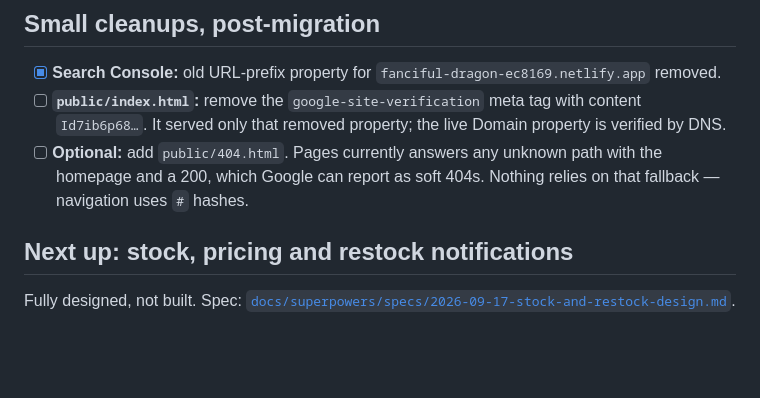
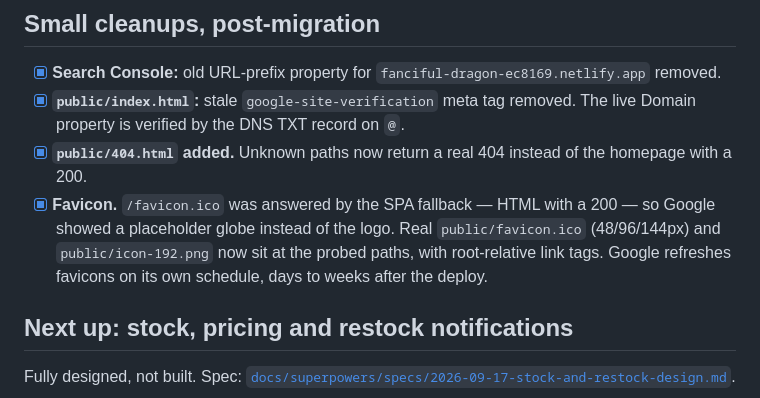
Before and after one commit to mchehab04/Dinas-Studio, a Markdown page: docs/REMAINING-WORK.md, the part around the change. Drawn GitHub-style; blank space fills up the shorter version.

Commit message:
Mark the post-migration cleanups done
Co-Authored-By: Claude Opus 5 <noreply@anthropic.com>

```diff
--- a/docs/REMAINING-WORK.md
+++ b/docs/REMAINING-WORK.md
@@ -27,8 +27,9 @@ Full migration record: [`CLOUDFLARE-MIGRATION.md`](CLOUDFLARE-MIGRATION.md).
 ## Small cleanups, post-migration
 
 - [x] **Search Console:** old URL-prefix property for `fanciful-dragon-ec8169.netlify.app` removed.
-- [ ] **`public/index.html`:** remove the `google-site-verification` meta tag with content `Id7ib6p68…`. It served only that removed property; the live Domain property is verified by DNS.
-- [ ] **Optional:** add `public/404.html`. Pages currently answers any unknown path with the homepage and a 200, which Google can report as soft 404s. Nothing relies on that fallback — navigation uses `#` hashes.
+- [x] **`public/index.html`:** stale `google-site-verification` meta tag removed. The live Domain property is verified by the DNS TXT record on `@`.
+- [x] **`public/404.html` added.** Unknown paths now return a real 404 instead of the homepage with a 200.
+- [x] **Favicon.** `/favicon.ico` was answered by the SPA fallback — HTML with a 200 — so Google showed a placeholder globe instead of the logo. Real `public/favicon.ico` (48/96/144px) and `public/icon-192.png` now sit at the probed paths, with root-relative link tags. Google refreshes favicons on its own schedule, days to weeks after the deploy.
 
 ## Next up: stock, pricing and restock notifications
 
```
